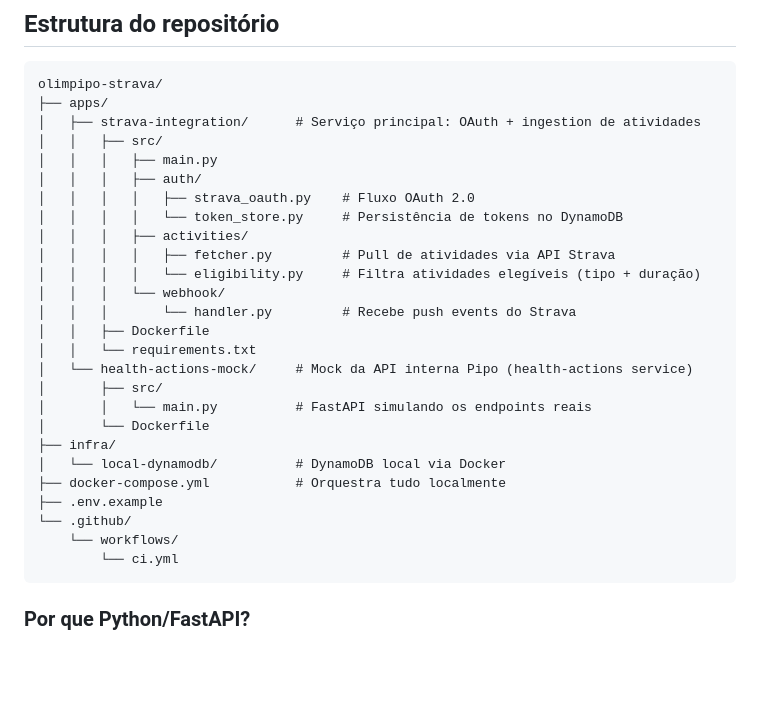
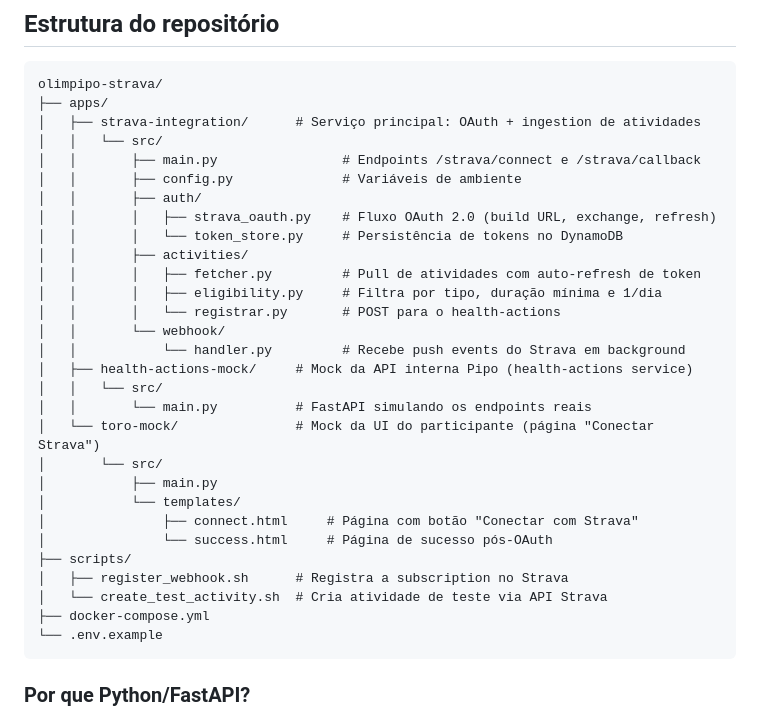
Before and after one commit to piposaude/olimpipo-strava, a Markdown page: README.md, the part around one of its changes. GitHub-like rendering; blank space fills up the shorter version.

````diff
--- a/README.md
+++ b/README.md
@@ -28,29 +28,32 @@ Participante → conecta conta Strava (OAuth) → Strava envia webhook → healt
 olimpipo-strava/
 ├── apps/
 │   ├── strava-integration/      # Serviço principal: OAuth + ingestion de atividades
-│   │   ├── src/
-│   │   │   ├── main.py
-│   │   │   ├── auth/
-│   │   │   │   ├── strava_oauth.py    # Fluxo OAuth 2.0
-│   │   │   │   └── token_store.py     # Persistência de tokens no DynamoDB
-│   │   │   ├── activities/
-│   │   │   │   ├── fetcher.py         # Pull de atividades via API Strava
-│   │   │   │   └── eligibility.py     # Filtra atividades elegíveis (tipo + duração)
-│   │   │   └── webhook/
-│   │   │       └── handler.py         # Recebe push events do Strava
-│   │   ├── Dockerfile
-│   │   └── requirements.txt
-│   └── health-actions-mock/     # Mock da API interna Pipo (health-actions service)
-│       ├── src/
-│       │   └── main.py          # FastAPI simulando os endpoints reais
-│       └── Dockerfile
-├── infra/
-│   └── local-dynamodb/          # DynamoDB local via Docker
-├── docker-compose.yml           # Orquestra tudo localmente
-├── .env.example
-└── .github/
-    └── workflows/
-        └── ci.yml
+│   │   └── src/
+│   │       ├── main.py                # Endpoints /strava/connect e /strava/callback
+│   │       ├── config.py              # Variáveis de ambiente
+│   │       ├── auth/
+│   │       │   ├── strava_oauth.py    # Fluxo OAuth 2.0 (build URL, exchange, refresh)
+│   │       │   └── token_store.py     # Persistência de tokens no DynamoDB
+│   │       ├── activities/
+│   │       │   ├── fetcher.py         # Pull de atividades com auto-refresh de token
+│   │       │   ├── eligibility.py     # Filtra por tipo, duração mínima e 1/dia
+│   │       │   └── registrar.py       # POST para o health-actions
+│   │       └── webhook/
+│   │           └── handler.py         # Recebe push events do Strava em background
+│   ├── health-actions-mock/     # Mock da API interna Pipo (health-actions service)
+│   │   └── src/
+│   │       └── main.py          # FastAPI simulando os endpoints reais
+│   └── toro-mock/               # Mock da UI do participante (página "Conectar Strava")
+│       └── src/
+│           ├── main.py
+│           └── templates/
+│               ├── connect.html     # Página com botão "Conectar com Strava"
+│               └── success.html     # Página de sucesso pós-OAuth
+├── scripts/
+│   ├── register_webhook.sh      # Registra a subscription no Strava
+│   └── create_test_activity.sh  # Cria atividade de teste via API Strava
+├── docker-compose.yml
+└── .env.example
 ```
 
 ### Por que Python/FastAPI?
````
Also changed, not shown: other parts of README.md (+60 -25 lines).
